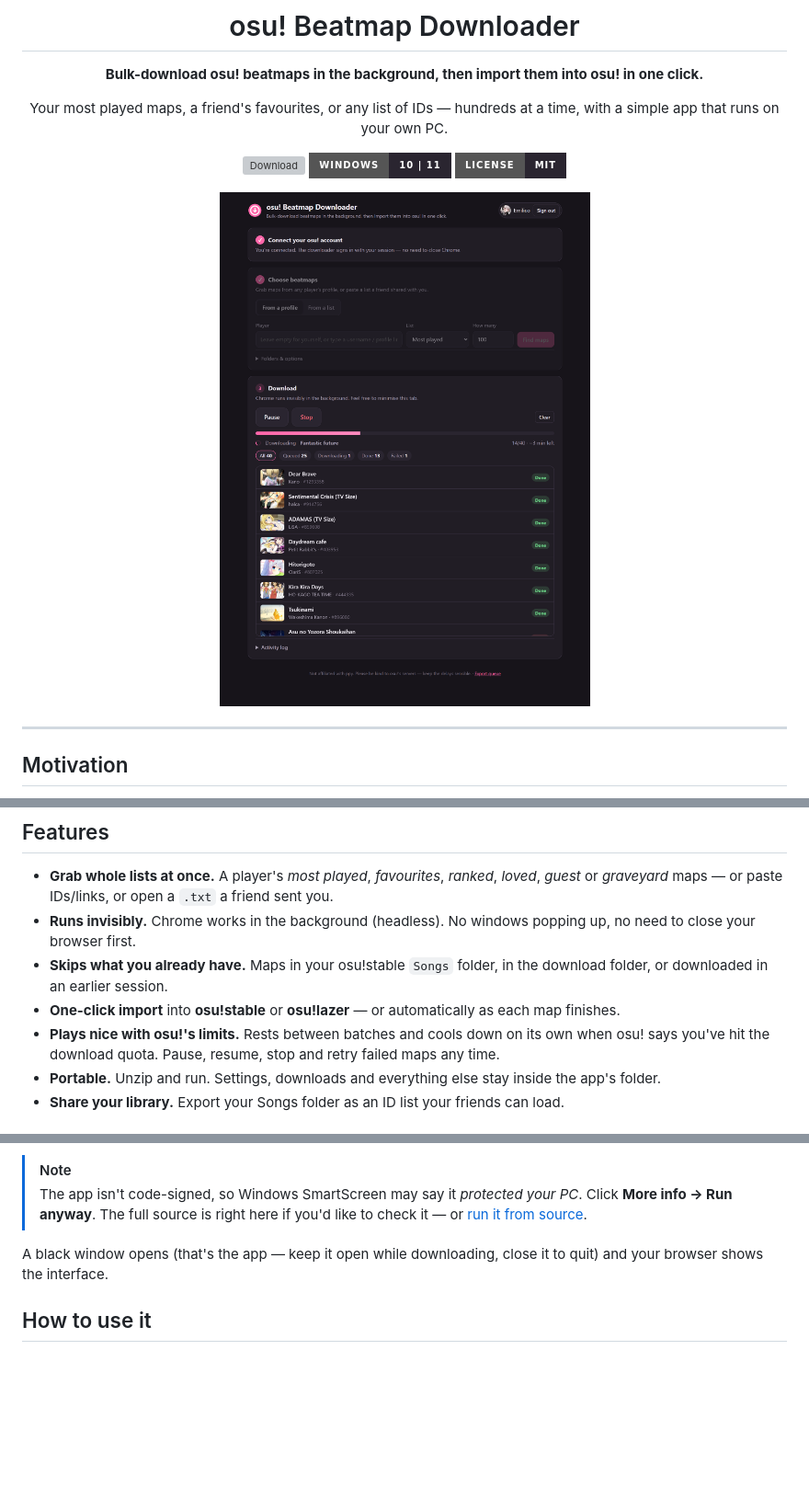
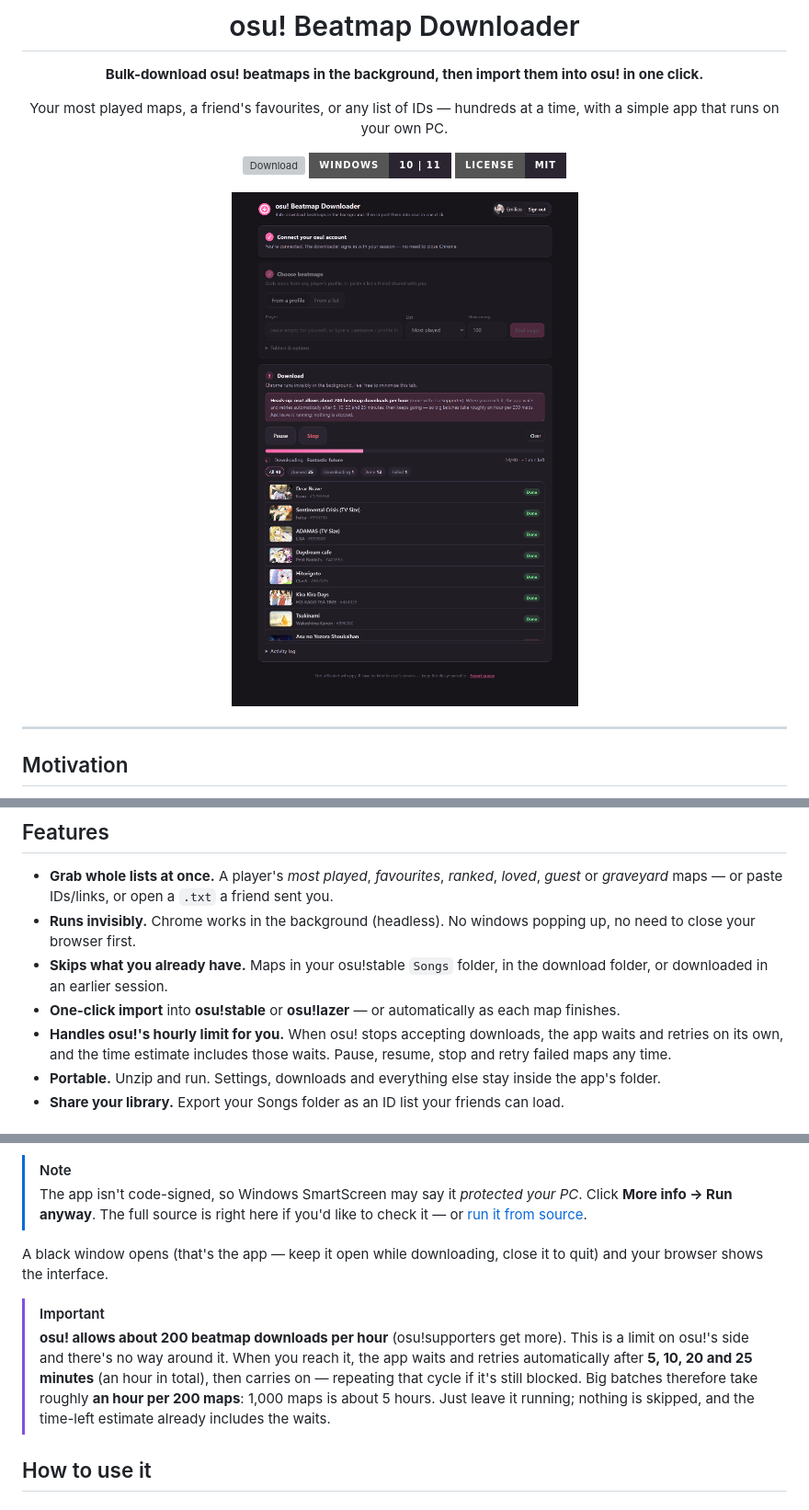
Before and after one commit to AustinKol/osubeatmapdownloader, a Markdown page: README.md, 3 parts joined by grey strips. Shown: that part at 92% size. GitHub-like rendering; pictures changed too: docs/images/hero-dark.png; badges without logos; blank space fills up the shorter version; grey boxes are pictures that could not be loaded.

```diff
--- a/README.md
+++ b/README.md
@@ -40,7 +40,7 @@ So far, this is still the best way that I know of to recover lost beatmaps folde
 - **Runs invisibly.** Chrome works in the background (headless). No windows popping up, no need to close your browser first.
 - **Skips what you already have.** Maps in your osu!stable `Songs` folder, in the download folder, or downloaded in an earlier session.
 - **One-click import** into **osu!stable** or **osu!lazer** — or automatically as each map finishes.
-- **Plays nice with osu!'s limits.** Rests between batches and cools down on its own when osu! says you've hit the download quota. Pause, resume, stop and retry failed maps any time.
+- **Handles osu!'s hourly limit for you.** When osu! stops accepting downloads, the app waits and retries on its own, and the time estimate includes those waits. Pause, resume, stop and retry failed maps any time.
 - **Portable.** Unzip and run. Settings, downloads and everything else stay inside the app's folder.
 - **Share your library.** Export your Songs folder as an ID list your friends can load.
 
@@ -55,6 +55,13 @@ So far, this is still the best way that I know of to recover lost beatmaps folde
 > Click **More info → Run anyway**. The full source is right here if you'd like to check it — or [run it from source](#run-from-source).
 
 A black window opens (that's the app — keep it open while downloading, close it to quit) and your browser shows the interface.
+
+> [!IMPORTANT]
+> **osu! allows about 200 beatmap downloads per hour** (osu!supporters get more). This is a limit on osu!'s side
+> and there's no way around it. When you reach it, the app waits and retries automatically after **5, 10, 20 and
+> 25 minutes** (an hour in total), then carries on — repeating that cycle if it's still blocked. Big batches
+> therefore take roughly **an hour per 200 maps**: 1,000 maps is about 5 hours. Just leave it running; nothing is
+> skipped, and the time-left estimate already includes the waits.
 
 ## How to use it
 
```
Also changed, not shown: other parts of README.md (+3 -2 lines), docs/images/done.png, docs/images/hero-light.png, docs/images/options.png, docs/images/queue.png, 4 other files.
